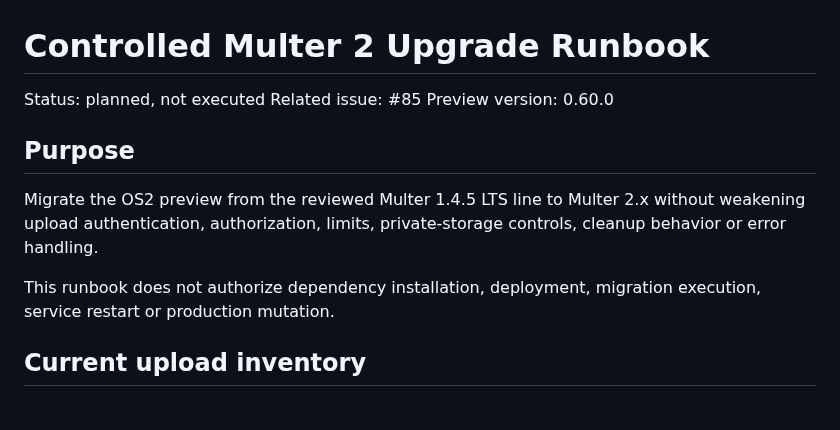
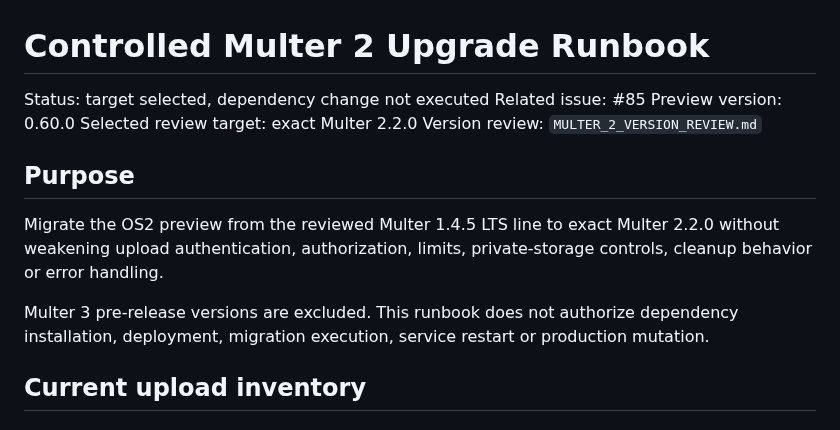
Before and after one commit to SjlerAi/talk2me, a Markdown page: os2-preview/MULTER_2_UPGRADE_RUNBOOK.md, the part around one of its changes. GitHub-like rendering.

```diff
--- a/os2-preview/MULTER_2_UPGRADE_RUNBOOK.md
+++ b/os2-preview/MULTER_2_UPGRADE_RUNBOOK.md
@@ -1,14 +1,16 @@
 # Controlled Multer 2 Upgrade Runbook
 
-Status: planned, not executed
+Status: target selected, dependency change not executed
 Related issue: #85
 Preview version: 0.60.0
+Selected review target: exact Multer 2.2.0
+Version review: `MULTER_2_VERSION_REVIEW.md`
 
 ## Purpose
 
-Migrate the OS2 preview from the reviewed Multer 1.4.5 LTS line to Multer 2.x without weakening upload authentication, authorization, limits, private-storage controls, cleanup behavior or error handling.
+Migrate the OS2 preview from the reviewed Multer 1.4.5 LTS line to exact Multer 2.2.0 without weakening upload authentication, authorization, limits, private-storage controls, cleanup behavior or error handling.
 
-This runbook does not authorize dependency installation, deployment, migration execution, service restart or production mutation.
+Multer 3 pre-release versions are excluded. This runbook does not authorize dependency installation, deployment, migration execution, service restart or production mutation.
 
 ## Current upload inventory
 
```
Also changed, not shown: other parts of os2-preview/MULTER_2_UPGRADE_RUNBOOK.md (+23 -15 lines).
